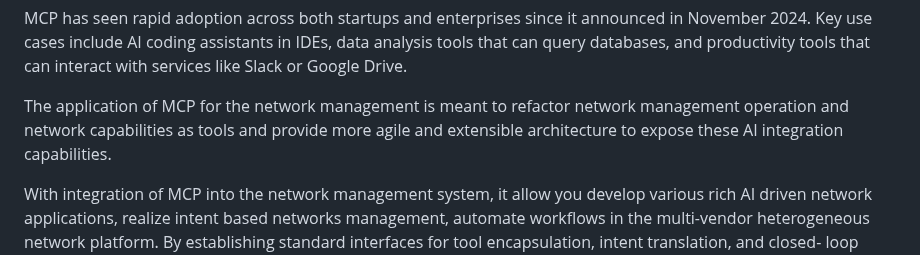
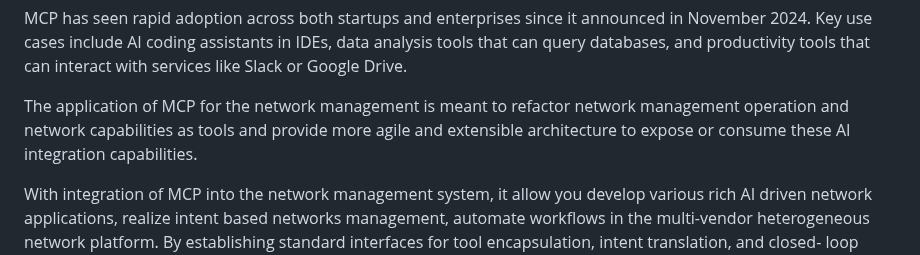
Before and after one commit to Yuanyuan4666/Integration-of-MCP-and-Network-Management-Protocols, a Markdown page: draft-yang-nmrg-mcp-nm.md, the part around the change. GitHub-like rendering.

```diff
--- a/draft-yang-nmrg-mcp-nm.md
+++ b/draft-yang-nmrg-mcp-nm.md
@@ -73,7 +73,7 @@ IP network that utilizes IETF technologies.It explores MCP for network exposure,
 
    The application of MCP for the network management is meant to refactor
    network management operation and network capabilities as tools and provide more agile
-   and extensible architecture to expose these AI integration capabilities.
+   and extensible architecture to expose or consume these AI integration capabilities.
 
    With integration of MCP into the network management system, it allow you
    develop various rich AI driven network applications, realize intent
```
